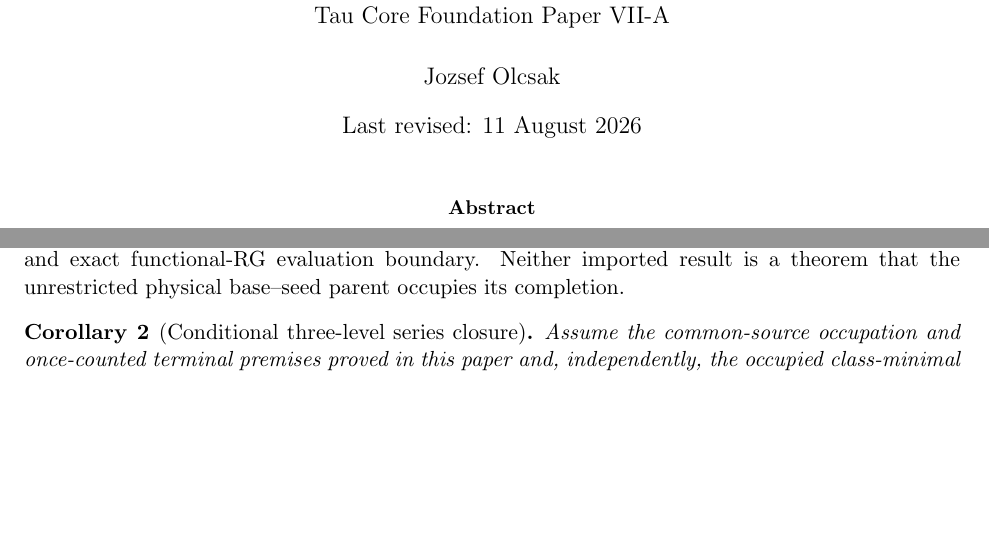
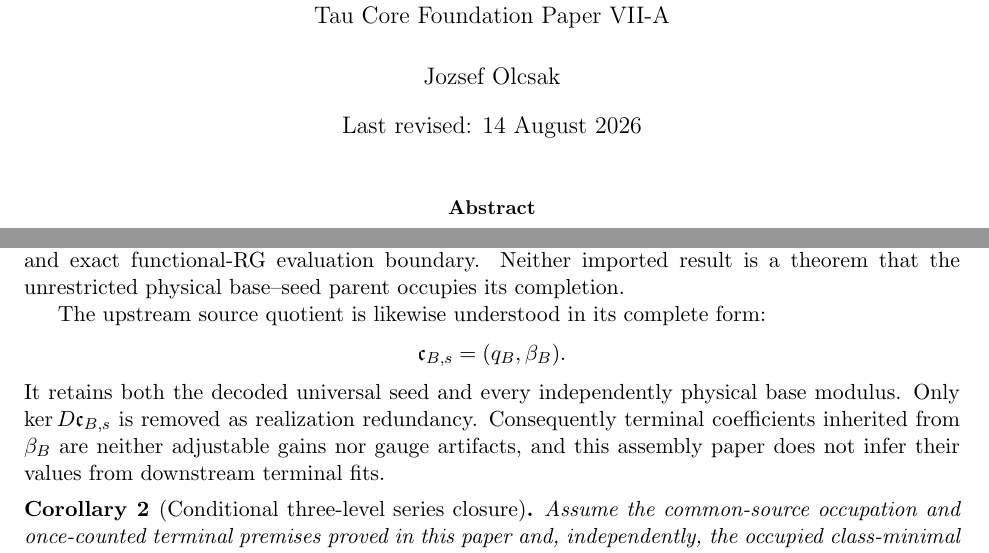
Before and after one commit to tau-core-research/tau-core-gravity-matter-gauge-foundation-paper-vii, a LaTeX paper (paperVII_submission_source/main.tex): two parts of pages 1 and 26 of 30, joined at a grey line, cut so that both start at the same text, the shorter picture padded with empty space. Compiled offline with pdfLaTeX.

Commit message:
Clarify terminal assembly source quotient

```diff
--- a/paperVII_submission_source/main.tex
+++ b/paperVII_submission_source/main.tex
@@ -15,7 +15,7 @@
 from One Ordered Tau Descent\\
 \large Tau Core Foundation Paper VII-A}
 \author{Jozsef Olcsak}
-\date{Last revised: 11 August 2026}
+\date{Last revised: 14 August 2026}
 
 \begin{document}
 \maketitle
@@ -128,6 +128,16 @@ ratio and exact functional-RG evaluation boundary. Neither imported result is
 a theorem that the unrestricted physical base--seed parent occupies its
 completion.
 
+The upstream source quotient is likewise understood in its complete form:
+\[
+ \mathfrak c_{B,s}=(q_B,\beta_B).
+\]
+It retains both the decoded universal seed and every independently physical
+base modulus. Only $\ker D\mathfrak c_{B,s}$ is removed as realization
+redundancy. Consequently terminal coefficients inherited from $\beta_B$ are
+neither adjustable gains nor gauge artifacts, and this assembly paper does
+not infer their values from downstream terminal fits.
+
 \begin{corollary}[Conditional three-level series closure]
 Assume the common-source occupation and once-counted terminal premises proved
 in this paper and, independently, the occupied class-minimal P3 realization of
```
Also changed, not shown: figures/fig_joint_ledger.pdf, paperVII.pdf, paperVII_submission_source/figures/fig_joint_ledger.pdf, paperVII_submission_source/main.pdf, 2 other files.
